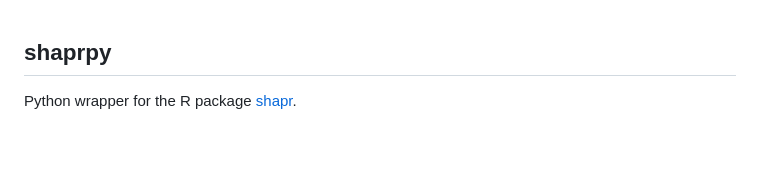
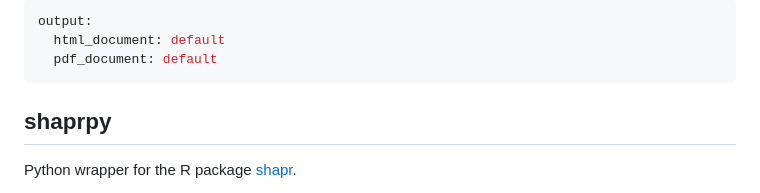
Before and after one commit to NorskRegnesentral/shapr, a Markdown page: python/README.md, the part around the change. GitHub-like rendering; blank space fills up the shorter version.

```diff
--- a/python/README.md
+++ b/python/README.md
@@ -1,3 +1,8 @@
+---
+output:
+  html_document: default
+  pdf_document: default
+---
 ## shaprpy
 
 Python wrapper for the R package [shapr](https://github.com/NorskRegnesentral/shapr).
```
Also changed, not shown: README.md (+43 -38 lines), man/figures/README-basic_example-1.png, 6 other files.
